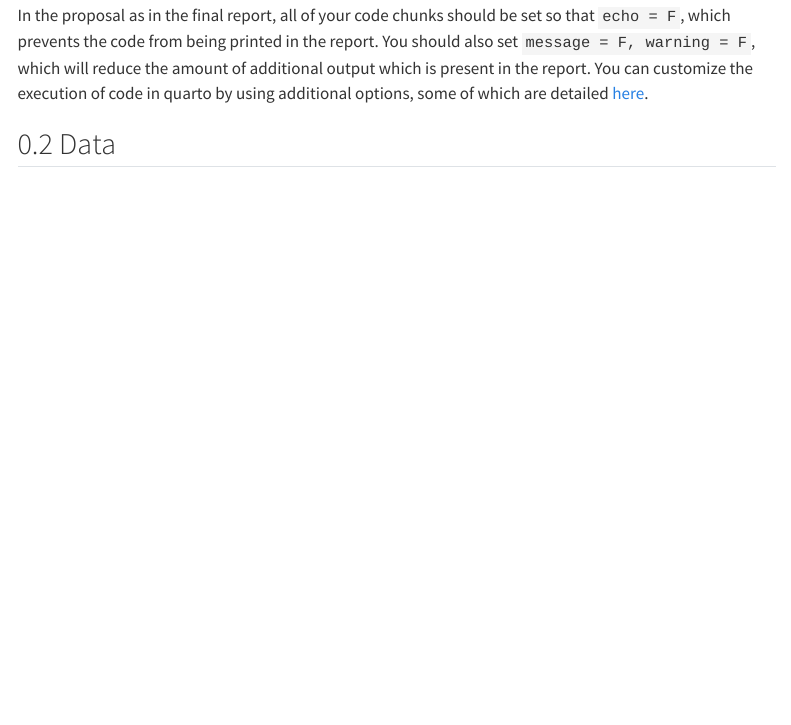
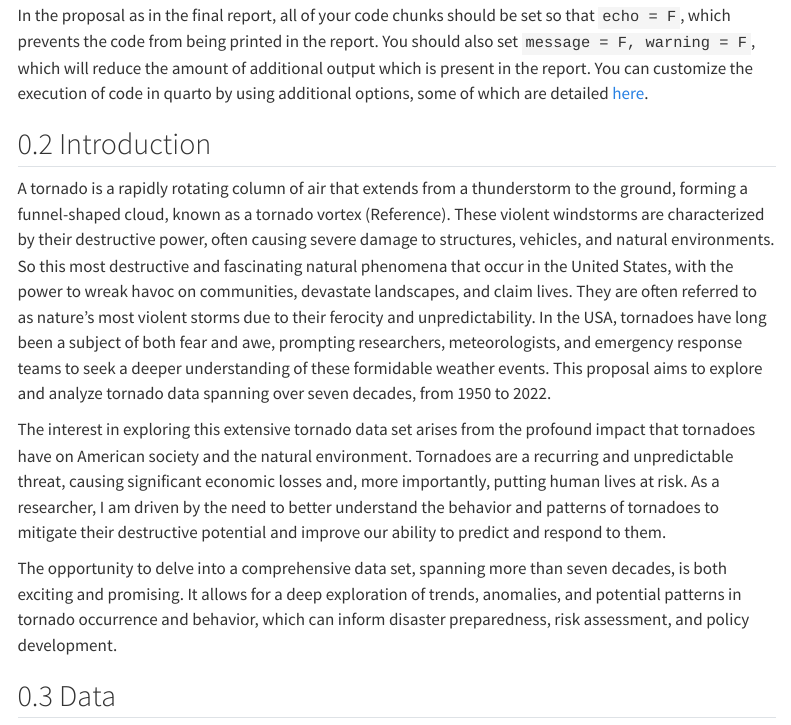
Before and after one commit to stat850-unl/project-tornado-chasers-1, a Quarto document (proposal.qmd): the page in a window 1100 px wide, from 340 px down. Rendered offline with R 4.5, knitr and Pandoc in place of Quarto, with nearby package versions; menus at the side of the page are left out.

Commit message:
Commit Introduction_proposal

````diff
--- a/proposal.qmd
+++ b/proposal.qmd
@@ -16,6 +16,18 @@ git config --global user.email "mona@lisa.com"
 ```
 
 In the proposal as in the final report, all of your code chunks should be set so that `echo = F`, which prevents the code from being printed in the report. You should also set `message = F, warning = F`, which will reduce the amount of additional output which is present in the report. You can customize the execution of code in quarto by using additional options, some of which are detailed [here](https://quarto.org/docs/computations/execution-options.html).
+
+
+## Introduction
+
+
+A tornado is a rapidly rotating column of air that extends from a thunderstorm to the ground, forming a funnel-shaped cloud, known as a tornado vortex (Reference). These violent windstorms are characterized by their destructive power, often causing severe damage to structures, vehicles, and natural environments. So this  most destructive and fascinating natural phenomena that occur in the United States, with the power to wreak havoc on communities, devastate landscapes, and claim lives. They are often referred to as nature's most violent storms due to their ferocity and unpredictability. In the USA, tornadoes have long been a subject of both fear and awe, prompting researchers, meteorologists, and emergency response teams to seek a deeper understanding of these formidable weather events. This proposal aims to explore and analyze tornado data spanning over seven decades, from 1950 to 2022.
+
+The interest in exploring this extensive tornado data set arises from the profound impact that tornadoes have on American society and the natural environment. Tornadoes are a recurring and unpredictable threat, causing significant economic losses and, more importantly, putting human lives at risk. As a researcher, I am driven by the need to better understand the behavior and patterns of tornadoes to mitigate their destructive potential and improve our ability to predict and respond to them.
+
+The opportunity to delve into a comprehensive data set, spanning more than seven decades, is both exciting and promising. It allows for a deep exploration of trends, anomalies, and potential patterns in tornado occurrence and behavior, which can inform disaster preparedness, risk assessment, and policy development.
+
+
 
 ## Data
 
````
Also changed, not shown: proposal.qmd (32 more changed lines).
